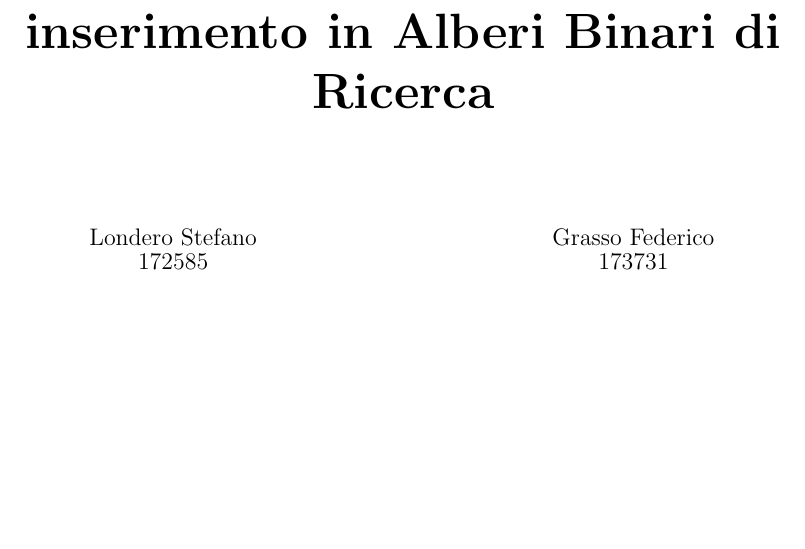
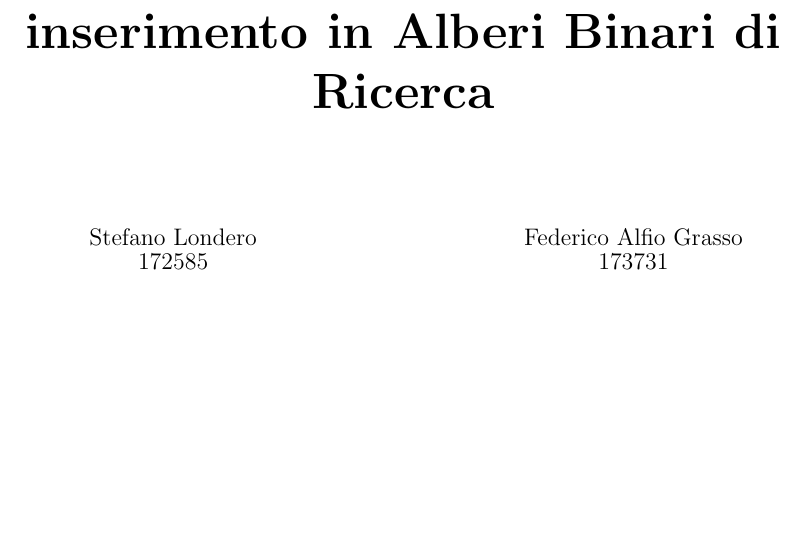
Before and after one commit to ffedericograsso/ADSProject, a LaTeX document (relazione/relazione.tex): part of page 1 of 9, cut so that both start at the same text. Compiled offline with pdfLaTeX.

Commit message:
Updated author names in relazione.tex

```diff
--- a/relazione/relazione.tex
+++ b/relazione/relazione.tex
@@ -35,12 +35,12 @@
     \noindent
     \begin{minipage}[t]{0.49\textwidth}
         \centering
-        {\large Londero Stefano \\ 172585}
+        {\large Stefano Londero\\ 172585}
     \end{minipage}
     \hfill
     \begin{minipage}[t]{0.49\textwidth}
         \centering
-        {\large Grasso Federico \\ 173731}
+        {\large Federico Alfio Grasso \\ 173731}
     \end{minipage}
 
     \vfill % This creates flexible space to push the date to the bottom
```
Also changed, not shown: relazione/relazione.pdf, 1 other file.
